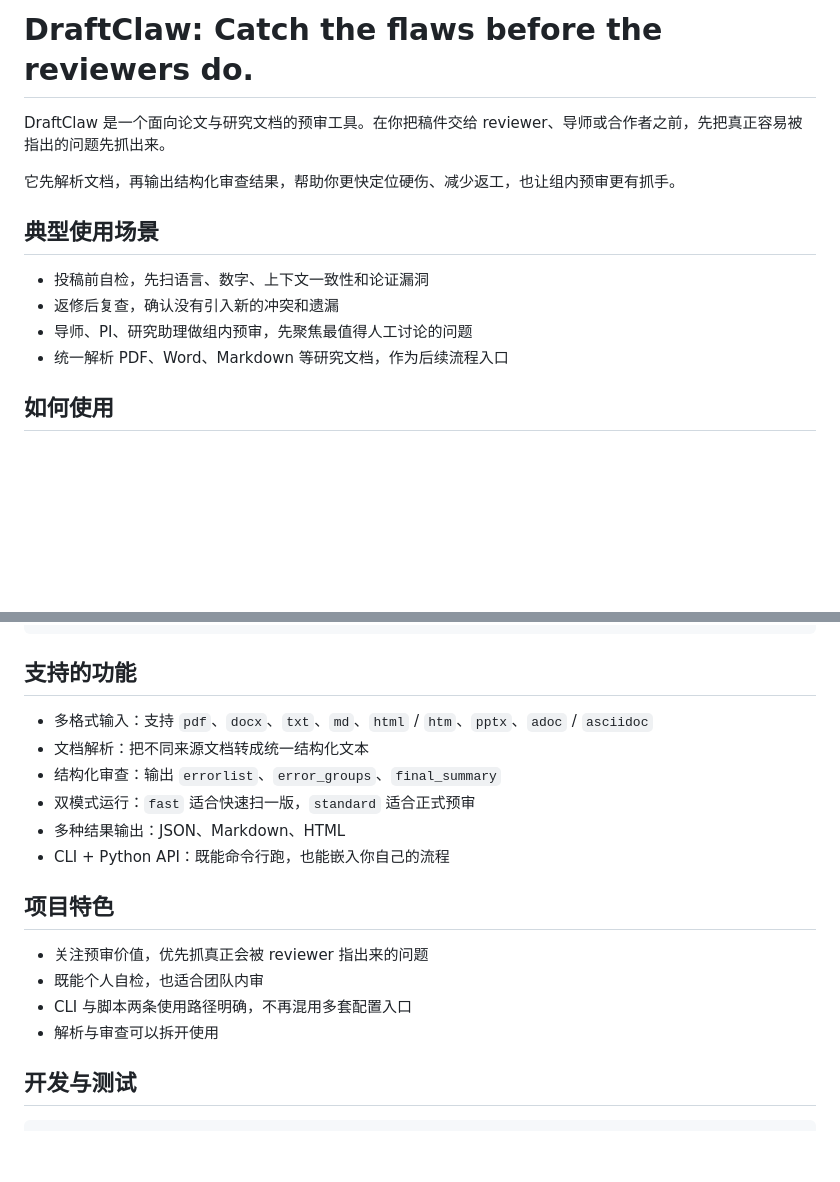
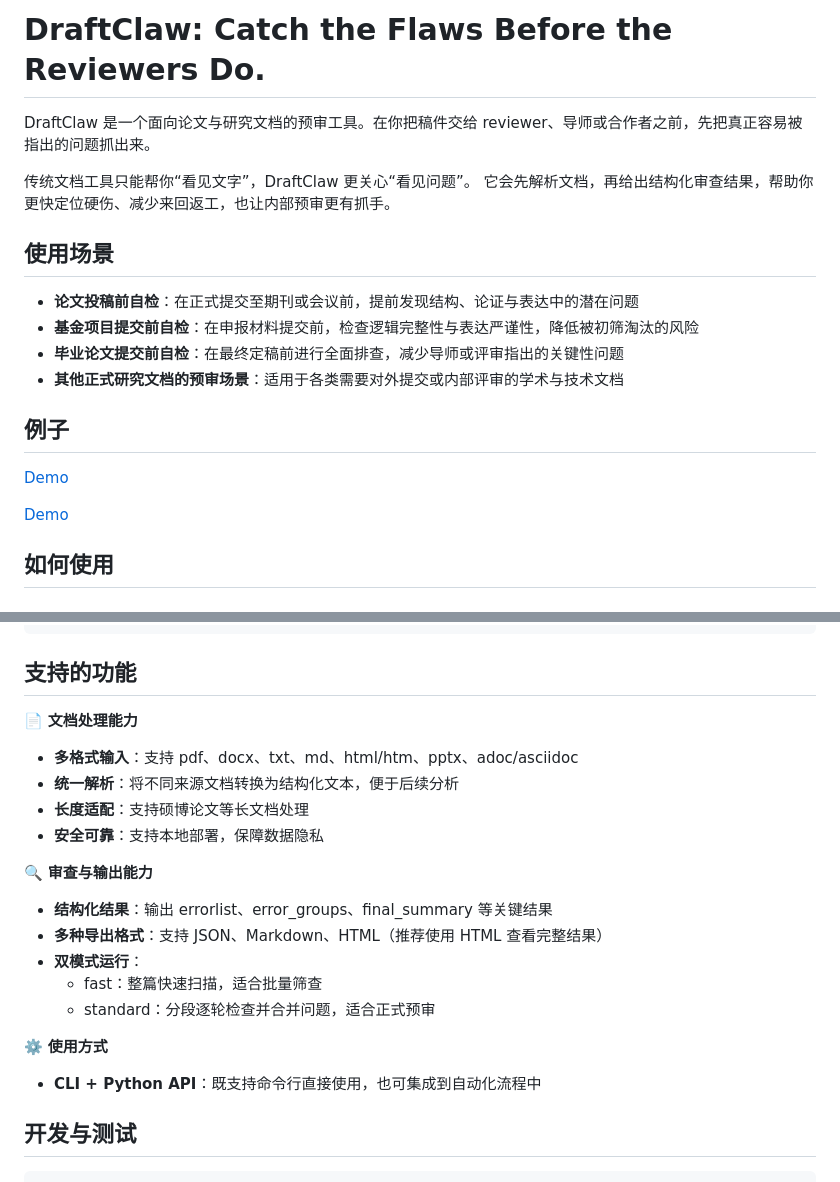
Before and after one commit to Fang7no/DraftClaw, a Markdown page: README.md, 2 parts joined by grey strips. Rendered like a GitHub page; blank space fills up the shorter version.

```diff
--- a/README.md
+++ b/README.md
@@ -1,15 +1,20 @@
-# DraftClaw: Catch the flaws before the reviewers do.
+# DraftClaw: Catch the Flaws Before the Reviewers Do.
 
-DraftClaw 是一个面向论文与研究文档的预审工具。在你把稿件交给 reviewer、导师或合作者之前，先把真正容易被指出的问题先抓出来。
+DraftClaw 是一个面向论文与研究文档的预审工具。在你把稿件交给 reviewer、导师或合作者之前，先把真正容易被指出的问题抓出来。
 
-它先解析文档，再输出结构化审查结果，帮助你更快定位硬伤、减少返工，也让组内预审更有抓手。
+传统文档工具只能帮你“看见文字”，DraftClaw 更关心“看见问题”。 它会先解析文档，再给出结构化审查结果，帮助你更快定位硬伤、减少来回返工，也让内部预审更有抓手。
 
-## 典型使用场景
+## 使用场景
+- **论文投稿前自检**：在正式提交至期刊或会议前，提前发现结构、论证与表达中的潜在问题
+- **基金项目提交前自检**：在申报材料提交前，检查逻辑完整性与表达严谨性，降低被初筛淘汰的风险
+- **毕业论文提交前自检**：在最终定稿前进行全面排查，减少导师或评审指出的关键性问题
+- **其他正式研究文档的预审场景**：适用于各类需要对外提交或内部评审的学术与技术文档
 
-- 投稿前自检，先扫语言、数字、上下文一致性和论证漏洞
-- 返修后复查，确认没有引入新的冲突和遗漏
-- 导师、PI、研究助理做组内预审，先聚焦最值得人工讨论的问题
-- 统一解析 PDF、Word、Markdown 等研究文档，作为后续流程入口
+## 例子
+
+[Demo](./mode_result.html)
+
+[Demo](./image.png)
 
 ## 如何使用
 
@@ -149,19 +131,21 @@ text = parse_document_text("paper.pdf")
 
 ## 支持的功能
 
-- 多格式输入：支持 `pdf`、`docx`、`txt`、`md`、`html` / `htm`、`pptx`、`adoc` / `asciidoc`
-- 文档解析：把不同来源文档转成统一结构化文本
-- 结构化审查：输出 `errorlist`、`error_groups`、`final_summary`
-- 双模式运行：`fast` 适合快速扫一版，`standard` 适合正式预审
-- 多种结果输出：JSON、Markdown、HTML
-- CLI + Python API：既能命令行跑，也能嵌入你自己的流程
+📄 **文档处理能力**
+- **多格式输入**：支持 pdf、docx、txt、md、html/htm、pptx、adoc/asciidoc
+- **统一解析**：将不同来源文档转换为结构化文本，便于后续分析
+- **长度适配**：支持硕博论文等长文档处理
+- **安全可靠**：支持本地部署，保障数据隐私
 
-## 项目特色
+🔍 **审查与输出能力**
+- **结构化结果**：输出 errorlist、error_groups、final_summary 等关键结果
+- **多种导出格式**：支持 JSON、Markdown、HTML（推荐使用 HTML 查看完整结果）
+- **双模式运行**：
+  - fast：整篇快速扫描，适合批量筛查
+  - standard：分段逐轮检查并合并问题，适合正式预审
 
-- 关注预审价值，优先抓真正会被 reviewer 指出来的问题
-- 既能个人自检，也适合团队内审
-- CLI 与脚本两条使用路径明确，不再混用多套配置入口
-- 解析与审查可以拆开使用
+⚙️ **使用方式**
+- **CLI + Python API**：既支持命令行直接使用，也可集成到自动化流程中
 
 ## 开发与测试
 
```
Also changed, not shown: other parts of README.md (+13 -36 lines).
